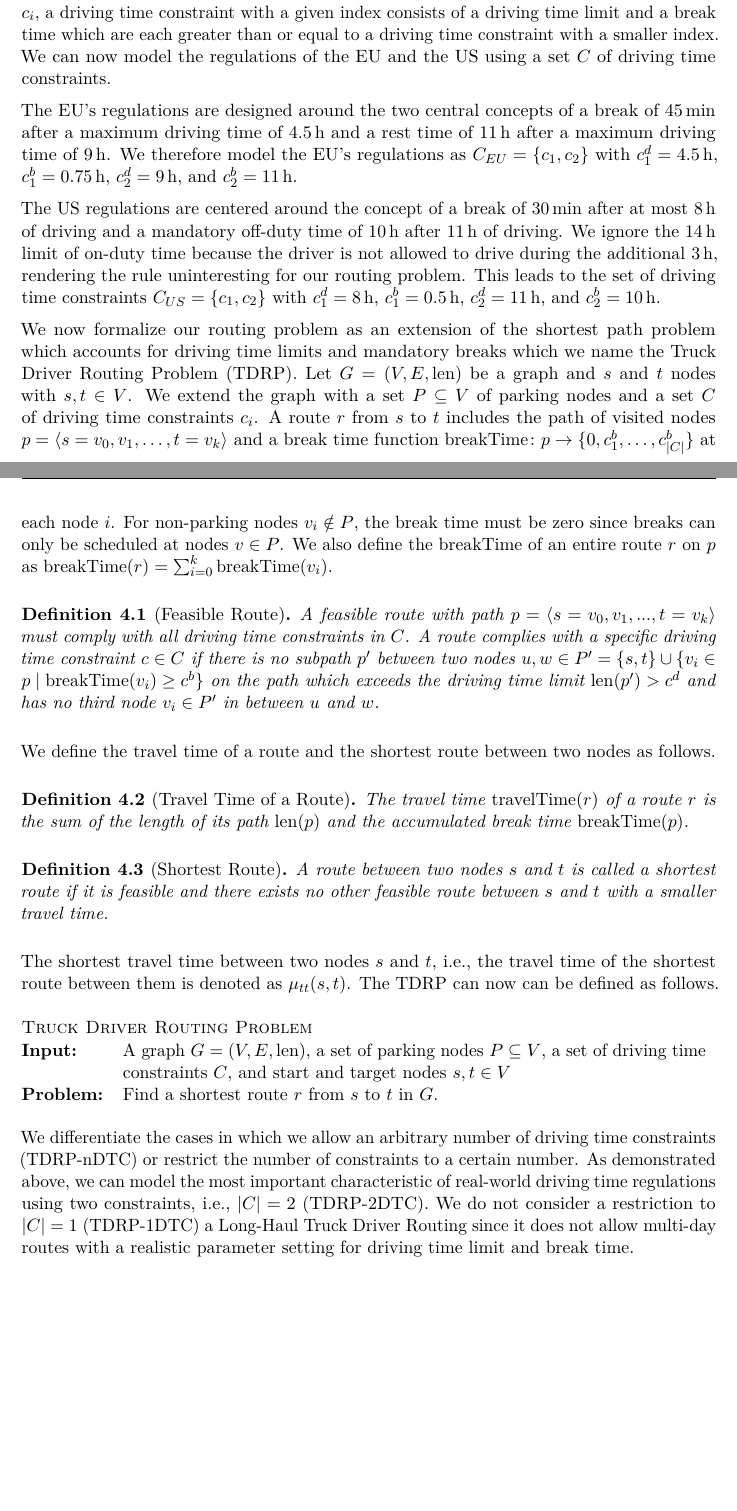
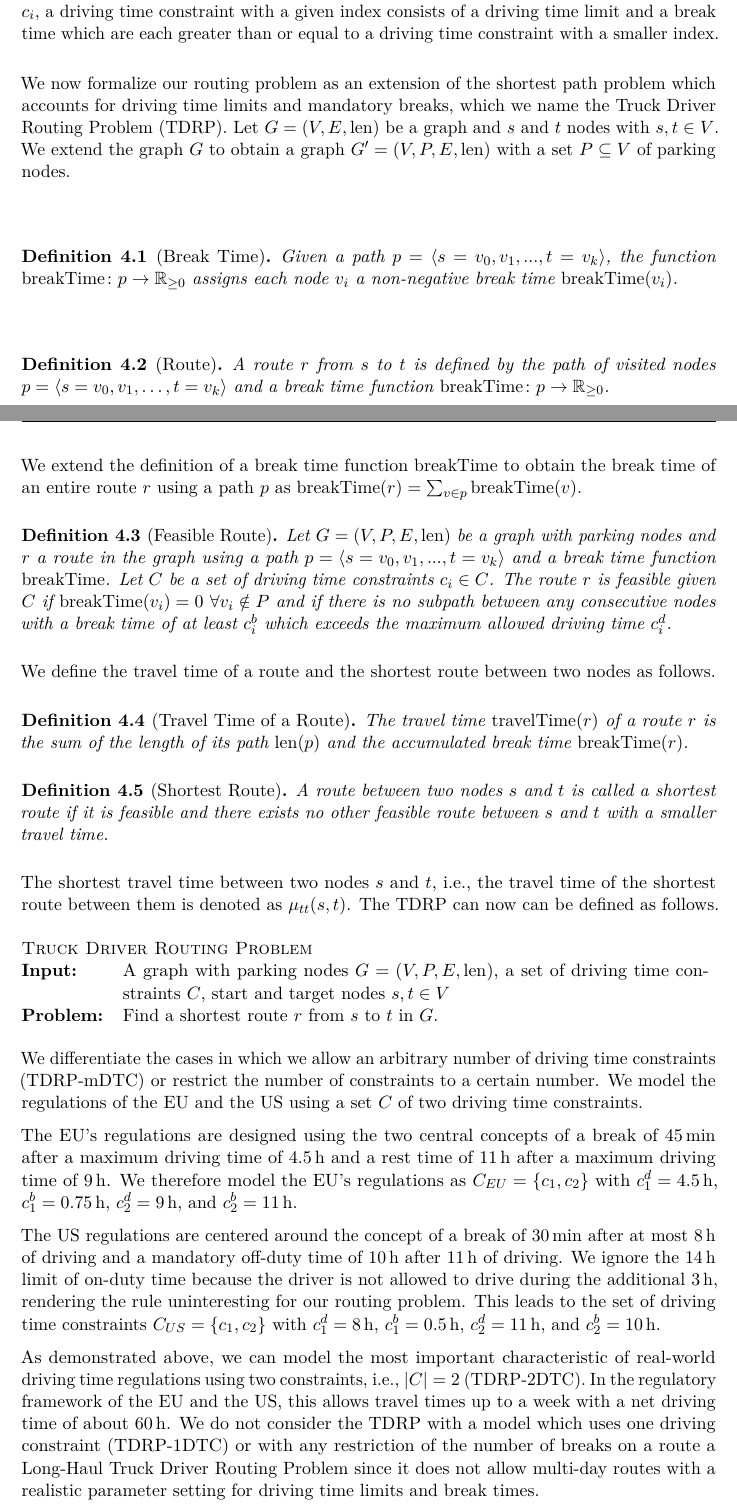
Before and after one commit to maxoe/MA, a LaTeX thesis (thesis.tex, which reads problem.tex): two parts of pages 21 and 22 of 58, joined at a grey line, cut so that both start at the same text, the shorter picture padded with empty space. Compiled offline with pdfLaTeX.

Commit message:
problem edit

```diff
--- a/problem.tex
+++ b/problem.tex
@@ -1,22 +1,30 @@
 \chapter{Problem Definition}\label{ch:problem_definitions}
 In our introduction in Chapter~\ref{ch:introduction}, we introduced the Long-Haul Truck Driver Routing Problem as a problem which arises from the practical challenge of finding optimal multi-day routes without violating regulations regarding truck driver's driving times, working hours, breaks, and rest periods. In this chapter, we provide a formal definition of this problem using abstractions from the regulations which we described in the Sections~\ref{sec:dwh_eu}~and~\ref{sec:hos_us}.
 
-Both, the drivers' working hours regulations of the EU and the hours of service regulations of the US are characterized by repeating cycles, consisting of a limited time period in which the driver is actively driving, and a period in which the driver must rest or may only conduct other work for a minimum amount of time. We model this characteristic using a set of \emph{driving time constraints}. A driving time constraint $\restr$ is a pair of two values, a maximum allowed driving time or driving time limit $\restr^d$ and a minimum break time $\restr^b$. A driver must take an uninterrupted break of length $\restr^b$ before exceeding an accumulated driving time since the last break of $\restr^d$. A set of multiple driving time constraints is denoted as the set $\restrset$ of driving time constraints $\restr_i \in \restrset$. We assume an order among the constraints $\restr_i$, a driving time constraint with a given index consists of a driving time limit and a break time which are each greater than or equal to a driving time constraint with a smaller index. We can now model the regulations of the EU and the US using a set $\restrset$ of driving time constraints.
+Both, the drivers' working hours regulations of the EU and the hours of service regulations of the US are characterized by repeating cycles, consisting of a limited time period in which the driver is actively driving, and a period in which the driver must rest or may only conduct other work for a minimum amount of time. We model this characteristic using a set of \emph{driving time constraints}. A driving time constraint $\restr$ is a pair of two values $(c^d,c^b)$, a maximum allowed driving time or driving time limit $\restr^d$ and a minimum break time $\restr^b$. A driver must take an uninterrupted break of length $\restr^b$ before exceeding an accumulated driving time since the last break of $\restr^d$. A set of multiple driving time constraints is denoted as the set $\restrset$ of driving time constraints $\restr_i \in \restrset$. We assume an order among the constraints $\restr_i$, a driving time constraint with a given index consists of a driving time limit and a break time which are each greater than or equal to a driving time constraint with a smaller index.
 
-The EU's regulations are designed around the two central concepts of a break of \SI{45}{\minute} after a maximum driving time of \SI{4.5}{\hour} and a rest time of \SI{11}{\hour} after a maximum driving time of \SI{9}{\hour}. We therefore model the EU's regulations as $\restrset_{EU} = \{\restr_1, \restr_2\}$ with $\restr_1^d = \SI{4.5}{\hour}$, $\restr_1^b = \SI{0.75}{\hour}$, $\restr_2^d = \SI{9}{\hour}$, and $ \restr_2^b = \SI{11}{\hour}$.
+We now formalize our routing problem as an extension of the shortest path problem which accounts for driving time limits and mandatory breaks, which we name the Truck Driver Routing Problem (TDRP). Let $G=(V,E,\mathfunction{len})$ be a graph and $s$ and $t$ nodes with $s,t \in V$. We extend the graph $G$ to obtain a graph $G'=(V,P,E,\len)$ with a set $P \subseteq V$ of parking nodes.
 
-The US regulations are centered around the concept of a break of \SI{30}{\minute} after at most \SI{8}{\hour} of driving and a mandatory off-duty time of \SI{10}{\hour} after \SI{11}{\hour} of driving. We ignore the \SI{14}{\hour} limit of on-duty time because the driver is not allowed to drive during the additional \SI{3}{\hour}, rendering the rule uninteresting for our routing problem. This leads to the set of driving time constraints $\restrset_{US} = \{\restr_1, \restr_2\}$ with $\restr_1^d = \SI{8}{\hour}$, $\restr_1^b = \SI{0.5}{\hour}$, $\restr_2^d = \SI{11}{\hour}$, and $\restr_2^b = \SI{10}{\hour}$.
+\begin{definition}[Break Time]
+	Given a path $p = \langle s=v_0,v_1,...,t=v_k \rangle$, the function $\breakTime\colon p \rightarrow \mathbb{R}_{\ge 0}$ assigns each node $v_i$ a non-negative break time $\breakTime(v_i)$.
+\end{definition}
 
-We now formalize our routing problem as an extension of the shortest path problem which accounts for driving time limits and mandatory breaks which we name the Truck Driver Routing Problem (TDRP). Let $G=(V,E,\mathfunction{len})$ be a graph and $s$ and $t$ nodes with $s,t \in V$. We extend the graph with a set $P \subseteq V$ of parking nodes and a set $\restrset$ of driving time constraints $\restr_i$. A route $\route$ from $s$ to $t$ includes the path of visited nodes $p = \langle s=v_0,v_1,\dots,t=v_k \rangle$ and a break time function $\breakTime\colon p \rightarrow \{0,\restr_1^b,\dots,\restr_{|\restrset|}^b\}$ at each node $i$. For non-parking nodes $v_i \notin P$, the break time must be zero since breaks can only be scheduled at nodes $v \in P$. We also define the \breakTime\ of an entire route $\route$ on $p$ as $\breakTime(\route) = \sum_{i=0}^{k}{\breakTime(v_i)}$.
+\begin{definition}[Route]
+	A route $\route$ from $s$ to $t$ is defined by the path of visited nodes $p = \langle s=v_0,v_1,\dots,t=v_k \rangle$ and a break time function $\breakTime\colon p \rightarrow \mathbb{R}_{\ge 0}$.
+\end{definition}
 
-\begin{definition}[Feasible Route]
-	A feasible route with path $p = \langle s=v_0,v_1,...,t=v_k \rangle$ must comply with all driving time constraints in $\restrset$. A route complies with a specific driving time constraint $\restr \in \restrset$ if there is no subpath $p'$ between two nodes $u,w \in P' = \{s,t\} \cup \{v_i \in p \mid \breakTime(v_i) \ge \restr^b\}$ on the path which exceeds the driving time limit $\len(p') > \restr^d$ and has no third node $v_i \in P'$ in between $u$ and $w$.
-\end{definition}
+We extend the definition of a break time function \breakTime\ to obtain the break time of an entire route $\route$ using a path $p$ as $\breakTime(\route) = \sum_{v \in p}{\breakTime(v)}$.
+
+\begin{samepage}
+	\begin{definition}[Feasible Route]
+		Let $G=(V,P,E,\len)$ be a graph with parking nodes and $\route$ a route in the graph using a path $p = \langle s=v_0,v_1,...,t=v_k \rangle$ and a break time function $\breakTime$. Let $\restrset$ be a set of driving time constraints $\restr_i \in \restrset$. The route $\route$ is feasible given $C$ if $\breakTime(v_i) = 0$ $\forall v_i \notin P$ and if there is no subpath between any consecutive nodes with a break time of at least $\restr_i^b$ which exceeds the maximum allowed driving time $c_i^d$.
+	\end{definition}
+\end{samepage}
 
 We define the travel time of a route and the shortest route between two nodes as follows.
 
 \begin{definition}[Travel Time of a Route]
-	The travel time $\concretett(\route)$ of a route $\route$ is the sum of the length of its path $\len(p)$ and the accumulated break time $\breakTime(p)$.
+	The travel time $\concretett(\route)$ of a route $\route$ is the sum of the length of its path $\len(p)$ and the accumulated break time $\breakTime(r)$.
 \end{definition}
 
 \begin{definition}[Shortest Route]
@@ -27,8 +35,14 @@ The shortest travel time between two nodes $s$ and $t$, i.e., the travel time of
 
 \begin{namedproblem}
 	\problemtitle{\textsc{Truck Driver Routing Problem}}
-	\probleminput{A graph $G=(V,E,\mathfunction{len})$, a set of parking nodes $P \subseteq V$, a set of driving time constraints $\restrset$, and start and target nodes $s,t \in V$}
+	\probleminput{A graph with parking nodes $G=(V, P, E,\len)$, a set of driving time constraints $\restrset$, start and target nodes $s,t \in V$}
 	\problemquestion{Find a shortest route $r$ from $s$ to $t$ in $G$.}
 \end{namedproblem}
 
-We differentiate the cases in which we allow an arbitrary number of driving time constraints (TDRP-nDTC) or restrict the number of constraints to a certain number. As demonstrated above, we can model the most important characteristic of real-world driving time regulations using two constraints, i.e., $|\restrset| = 2$ (TDRP-2DTC). We do not consider a restriction to $|\restrset| = 1$ (TDRP-1DTC) a Long-Haul Truck Driver Routing since it does not allow multi-day routes with a realistic parameter setting for driving time limit and break time.
+We differentiate the cases in which we allow an arbitrary number of driving time constraints (TDRP-mDTC) or restrict the number of constraints to a certain number. We model the regulations of the EU and the US using a set $\restrset$ of two driving time constraints.
+
+The EU's regulations are designed using the two central concepts of a break of \SI{45}{\minute} after a maximum driving time of \SI{4.5}{\hour} and a rest time of \SI{11}{\hour} after a maximum driving time of \SI{9}{\hour}. We therefore model the EU's regulations as $\restrset_{EU} = \{\restr_1, \restr_2\}$ with $\restr_1^d = \SI{4.5}{\hour}$, $\restr_1^b = \SI{0.75}{\hour}$, $\restr_2^d = \SI{9}{\hour}$, and $ \restr_2^b = \SI{11}{\hour}$.
+
+The US regulations are centered around the concept of a break of \SI{30}{\minute} after at most \SI{8}{\hour} of driving and a mandatory off-duty time of \SI{10}{\hour} after \SI{11}{\hour} of driving. We ignore the \SI{14}{\hour} limit of on-duty time because the driver is not allowed to drive during the additional \SI{3}{\hour}, rendering the rule uninteresting for our routing problem. This leads to the set of driving time constraints $\restrset_{US} = \{\restr_1, \restr_2\}$ with $\restr_1^d = \SI{8}{\hour}$, $\restr_1^b = \SI{0.5}{\hour}$, $\restr_2^d = \SI{11}{\hour}$, and $\restr_2^b = \SI{10}{\hour}$.
+
+As demonstrated above, we can model the most important characteristic of real-world driving time regulations using two constraints, i.e., $|\restrset| = 2$ (TDRP-2DTC). In the regulatory framework of the EU and the US, this allows travel times up to a week with a net driving time of about \SI{60}{\hour}. We do not consider the TDRP with a model which uses one driving constraint (TDRP-1DTC) or with any restriction of the number of breaks on a route a Long-Haul Truck Driver Routing Problem since it does not allow multi-day routes with a realistic parameter setting for driving time limits and break times.
```
Also changed, not shown: algorithm.tex (+4 -4 lines).
